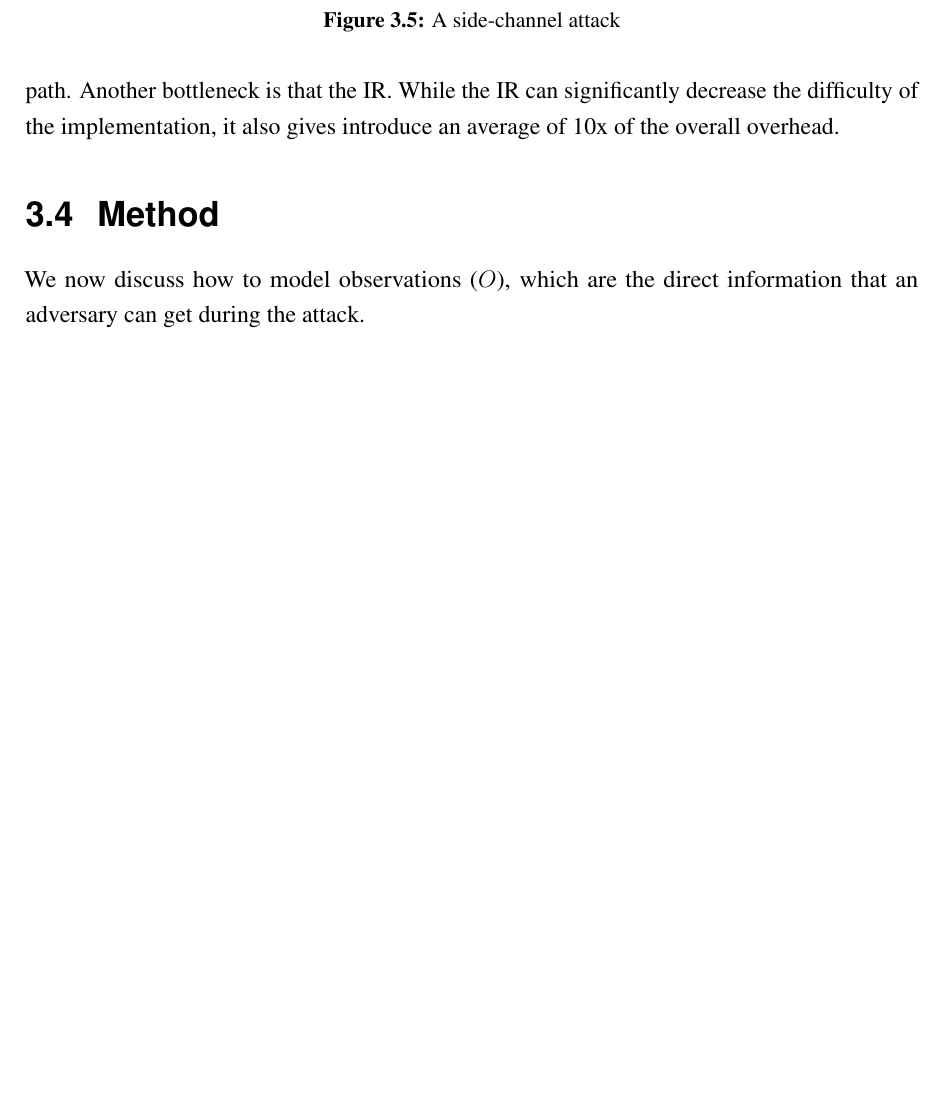
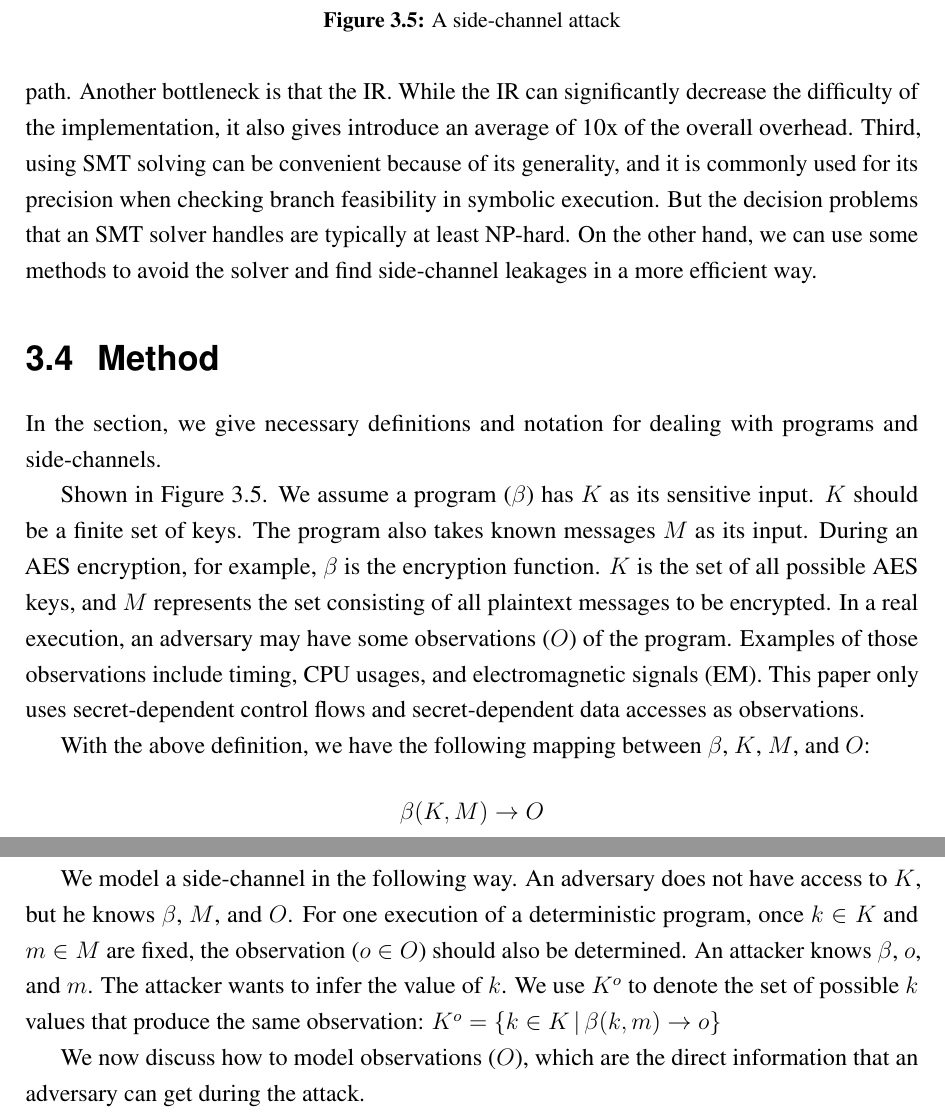
Before and after one commit to qinkunbao/Thesis, a LaTeX thesis (Qinkun-Dissertation.tex, which reads Chapter-3/Chapter-3.tex): part of page 33 of 84 before the commit and two parts of pages 33 and 34 of 85 after it, the two joined at a grey line, cut so that both start at the same text, the shorter picture padded with empty space. Compiled offline with pdfLaTeX; a missing bibliography style is replaced by a similar one.

Commit message:
Updates from Overleaf

```diff
--- a/Chapter-3/Chapter-3.tex
+++ b/Chapter-3/Chapter-3.tex
@@ -171,7 +171,7 @@ movzx  eax, [addr_T + eax*1]
 Figure~\ref{fig:chapter3:da} shows an example of the secret-dependent data access. \textsf{T} is an array with 128 elements. The size of each element is one byte. So the total size of the array is 128 Bytes. Suppose an attacker can observe the memory access at the granularity of one cache lines (64 Bytes), then it is not possible to hold all the data inside the one cache line. An attacker can get some information of the value \textsf{secret} in Figure~\ref{fig:chapter3:da}(a) by observing the cache line access. Figure~\ref{fig:chapter3:da}(b) shows a different example. In this example, only 32 different elements can be accessed in the array and the size of the array is 32 bytes, which is smaller than the size of one cache line. Depending on the base address of the array, the array can be stored in one cache line or two consecutive cache lines. Therefore, such a code may still be vulnerable to side-channel vulnerabilities. However, existing tools (e.g., CacheD) use a concrete base address. Under the circumstance, those tools may miss such vulnerabilities.
 
 \subsection{Performance}
-The second limitation of the current side-channel detection tool is the performance bottleneck, especially for those tools based on the symbolic analysis. For example, CaSym can only analyze small programs. CacheD perfroms better. However, it still can not handle large programs like RSA directly. It uses some domain knowledge to analyze only part of the program. The expensive cost comes from the symbolic execution. Symbolic execution can be used to explore all the possible paths, which is useful for many tasks. But it is significantly less likely for cache side channels bugs in crypto primitives. Cryptography primitives are more likely to have an even coverage of different paths (based on pseudo-random cipher states), and a branch-based side channel is vulnerable from the very first branch on secret data, making complex path conditions less often relevant. Therefore, we choose to analyze a trace instead of the whole path. Another bottleneck is that the IR. While the IR can significantly decrease the difficulty of the implementation, it also gives introduce an average of 10x of the overall overhead.
+The second limitation of the current side-channel detection tool is the performance bottleneck, especially for those tools based on the symbolic analysis. For example, CaSym can only analyze small programs. CacheD perfroms better. However, it still can not handle large programs like RSA directly. It uses some domain knowledge to analyze only part of the program. The expensive cost comes from the symbolic execution. Symbolic execution can be used to explore all the possible paths, which is useful for many tasks. But it is significantly less likely for cache side channels bugs in crypto primitives. Cryptography primitives are more likely to have an even coverage of different paths (based on pseudo-random cipher states), and a branch-based side channel is vulnerable from the very first branch on secret data, making complex path conditions less often relevant. Therefore, we choose to analyze a trace instead of the whole path. Another bottleneck is that the IR. While the IR can significantly decrease the difficulty of the implementation, it also gives introduce an average of 10x of the overall overhead. Third, using SMT solving can be convenient because of its generality, and it is commonly used for its precision when checking branch feasibility in symbolic execution. But the decision problems that an SMT solver handles are typically at least NP-hard. On the other hand, we can use some methods to avoid the solver and find side-channel leakages in a more efficient way.
 
 \section{Method}
 \begin{figure}
@@ -179,6 +179,36 @@ The second limitation of the current side-channel detection tool is the performa
     \includegraphics[width=.35\columnwidth]{./figures/chapter3/attack.pdf}
     \caption{A side-channel attack}\label{fig:side-channel-attack}
 \end{figure}
+
+In the section, we give necessary definitions and notation for dealing with
+programs and side-channels.
+
+Shown in Figure~\ref{fig:side-channel-attack}. We assume a program ($\beta$) has $K$ as its sensitive input. $K$ should be
+a finite set of keys. The program also takes known messages $M$ as its input.
+During an AES encryption, for example,
+$\beta$ is the encryption function. $K$ is the set of all possible AES keys,
+and $M$ represents the set consisting of all plaintext messages to be encrypted. In a real execution, an adversary may have
+some observations ($O$) of the program. Examples of those observations include
+timing, CPU usages, and electromagnetic signals (EM). This paper only
+uses secret-dependent control flows and secret-dependent data
+accesses as observations.
+
+With the above definition, we have the following mapping between $\beta$,
+$K$, $M$, and $O$:
+%\vspace*{-0pt}
+\begin{displaymath}
+    \beta(K, M) \rightarrow O
+\end{displaymath}
+
+
+We model a side-channel in the following way. An adversary does not have
+access to $K$, but he knows $\beta$, $M$, and $O$. For one execution of a
+deterministic program, once $k \in K$ and $m \in M$ are fixed, the observation
+($o \in O$) should also be determined. An attacker knows $\beta$, $o$,
+and $m$. The attacker wants to infer the value of $k$. We use $K^o$ to denote
+the set of possible $k$ values that produce the same observation: $K^o = \{ k \in K \, |\, \beta(k, m) \rightarrow o\}$
+
+
 
 We now discuss how to model observations ($O$), which are the direct information
 that an adversary can get during the attack.
```
